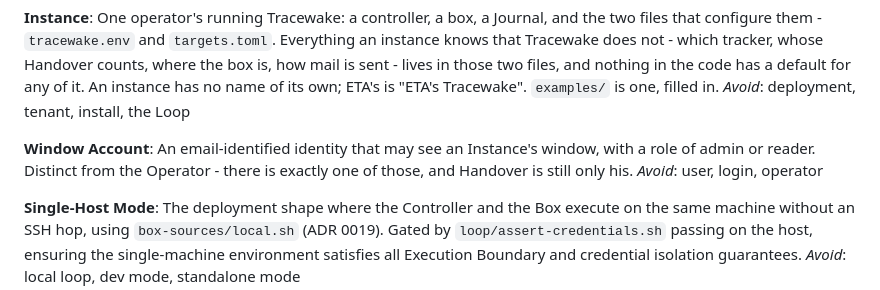
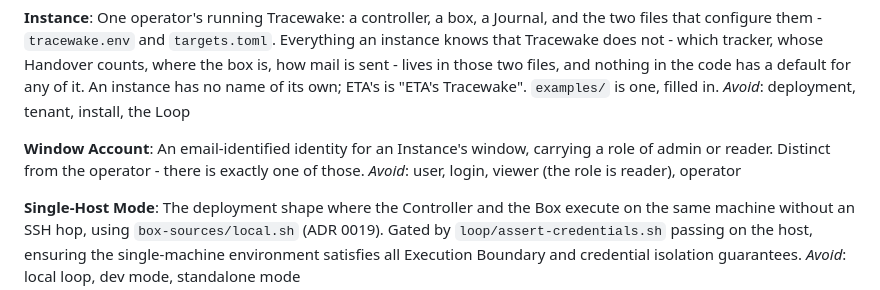
Before and after one commit to JacobStephens2/tracewake, a Markdown page: CONTEXT.md, the part around the change. Rendered like a GitHub page.

Commit message:
Name Window Account as an identity, not a permission
"May see" defined the term by a capability. The Handover clause restated
an entry that already owns that fact. Restore viewer on _Avoid_ so the
role stays reader, and lowercase operator to match Instance and Handover.

```diff
--- a/CONTEXT.md
+++ b/CONTEXT.md
@@ -85,10 +85,9 @@ ETA's is "ETA's Tracewake". `examples/` is one, filled in.
 _Avoid_: deployment, tenant, install, the Loop
 
 **Window Account**:
-An email-identified identity that may see an Instance's window, with a role of
-admin or reader. Distinct from the Operator - there is exactly one of those, and
-Handover is still only his.
-_Avoid_: user, login, operator
+An email-identified identity for an Instance's window, carrying a role of admin
+or reader. Distinct from the operator - there is exactly one of those.
+_Avoid_: user, login, viewer (the role is reader), operator
 
 **Single-Host Mode**:
 The deployment shape where the Controller and the Box execute on the same machine
```
